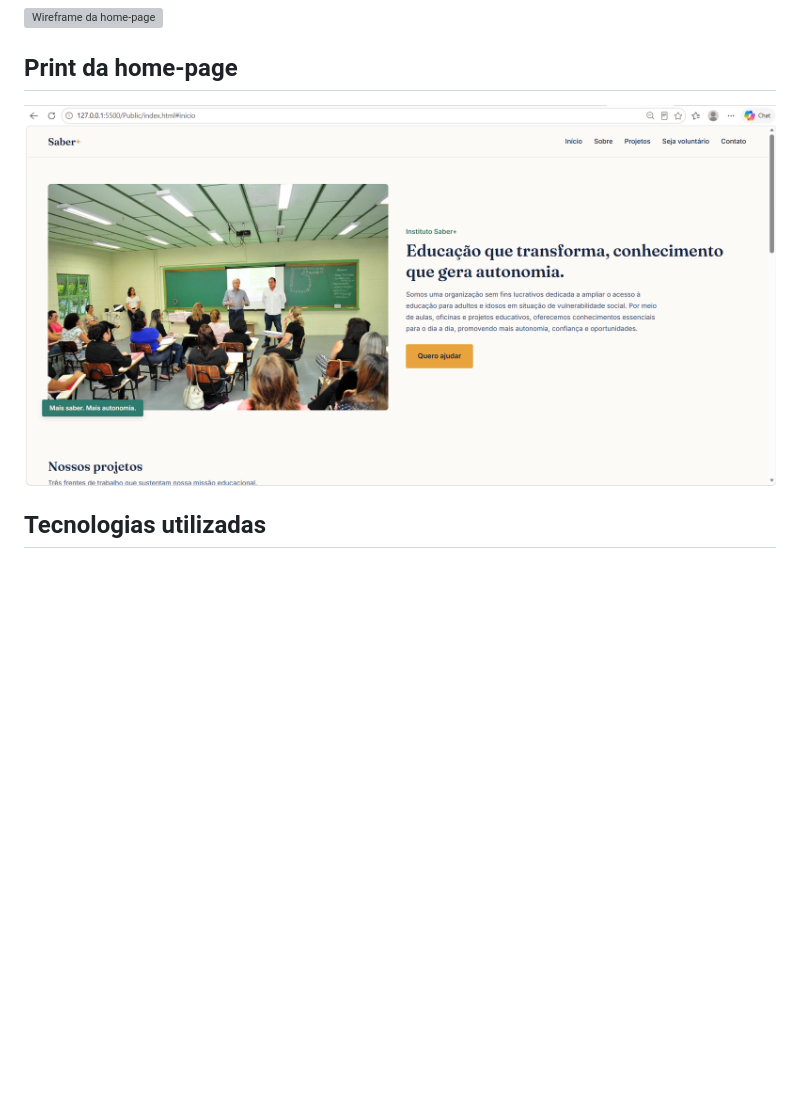
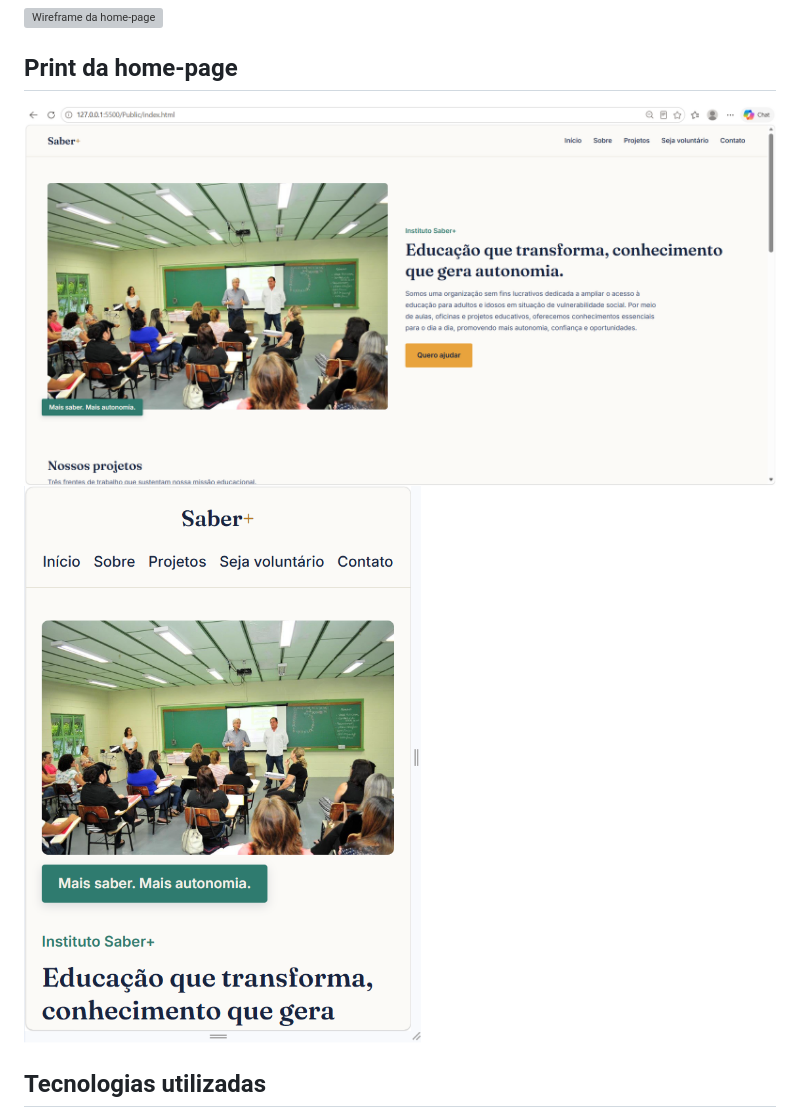
Before and after one commit to juliabelotti07/Instituto_Aprender_mais, a Markdown page: Public/README.md, the part around the change. Drawn GitHub-style; pictures changed too: Public/img/print-desktop.png (added), Public/img/print-mobile.png (added), Public/saber+.png (deleted); blank space fills up the shorter version; grey boxes are pictures that could not be loaded.

Commit message:
Adiciona documentação e prints das versões desktop e mobile.

```diff
--- a/Public/README.md
+++ b/Public/README.md
@@ -16,7 +16,9 @@ Financeira — além de um formulário para cadastro de novos voluntários.
 ![Wireframe da home-page](wireframe-home.svg)
 
 ## Print da home-page
-![Print da home-page](saber+.png)
+![Print da home-page-desktop](img/print-desktop.png)
+![Print da home-page-mobile](img/print-mobile.png)
+
 
 ## Tecnologias utilizadas
 - HTML5 (tags semânticas: header, nav, main, section, article, footer)
```
